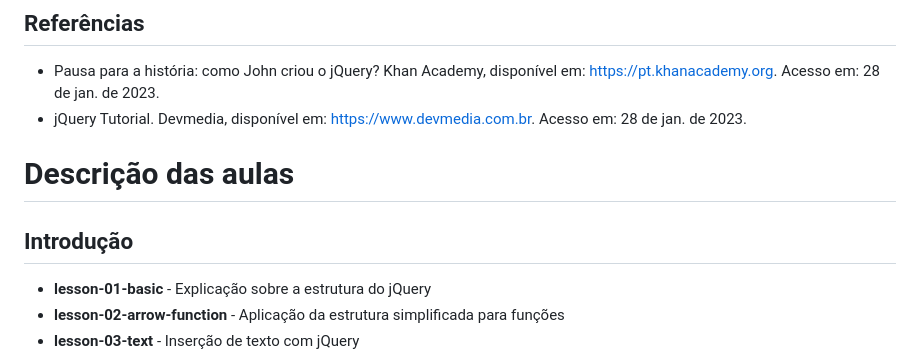
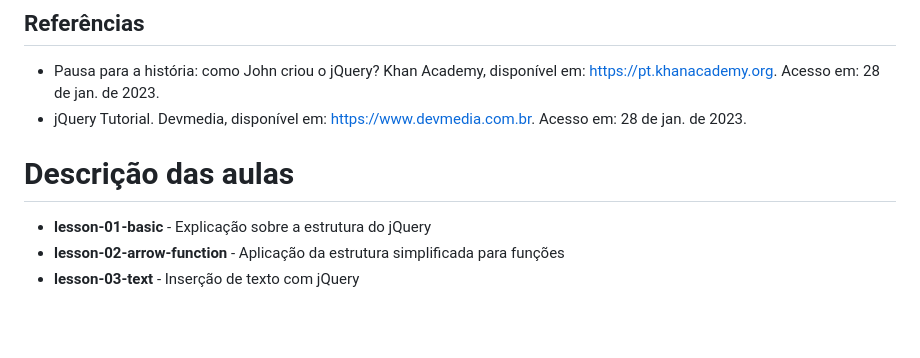
Before and after one commit to fbamuniz/class-01-html5, a Markdown page: README.md, the part around the change. Rendered like a GitHub page; blank space fills up the shorter version.

```diff
--- a/README.md
+++ b/README.md
@@ -53,10 +53,8 @@ Assista a esse vídeo no qual o professor da Escola de Informação da UMich, Ch
 - Pausa para a história: como John criou o jQuery? Khan Academy, disponível em: [https://pt.khanacademy.org](https://pt.khanacademy.org/computing/computer-programming/html-js-jquery/jquery-dom-access/a/history-of-jquery). Acesso em: 28 de jan. de 2023.
 - jQuery Tutorial. Devmedia, disponível em: [https://www.devmedia.com.br](https://www.devmedia.com.br/jquery-tutorial/27299). Acesso em: 28 de jan. de 2023.
 
+# Descrição das aulas
 
-
-# Descrição das aulas
-## Introdução
 - **lesson-01-basic** - Explicação sobre a estrutura do jQuery
 - **lesson-02-arrow-function** - Aplicação da estrutura simplificada para funções
 - **lesson-03-text** - Inserção de texto com jQuery
```
